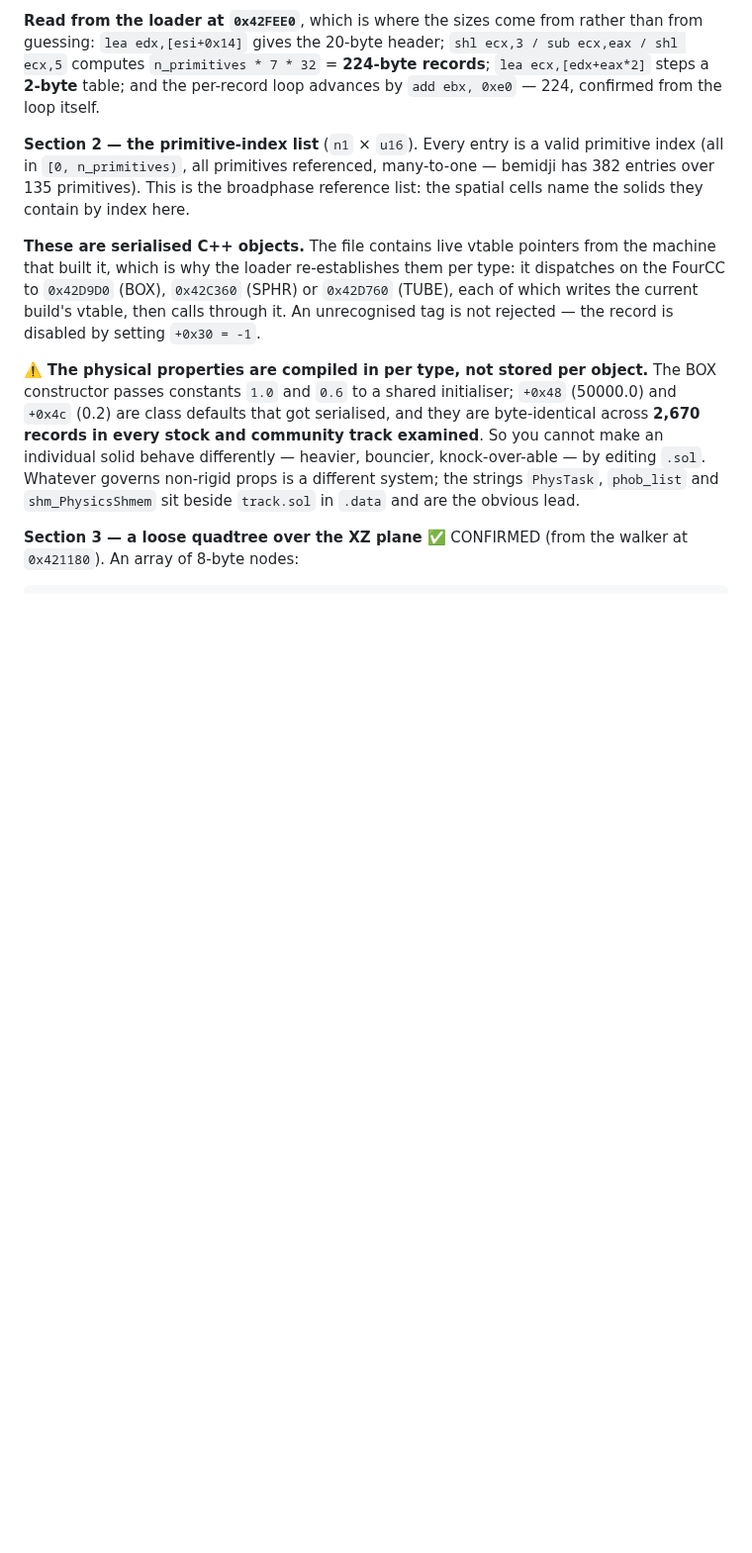
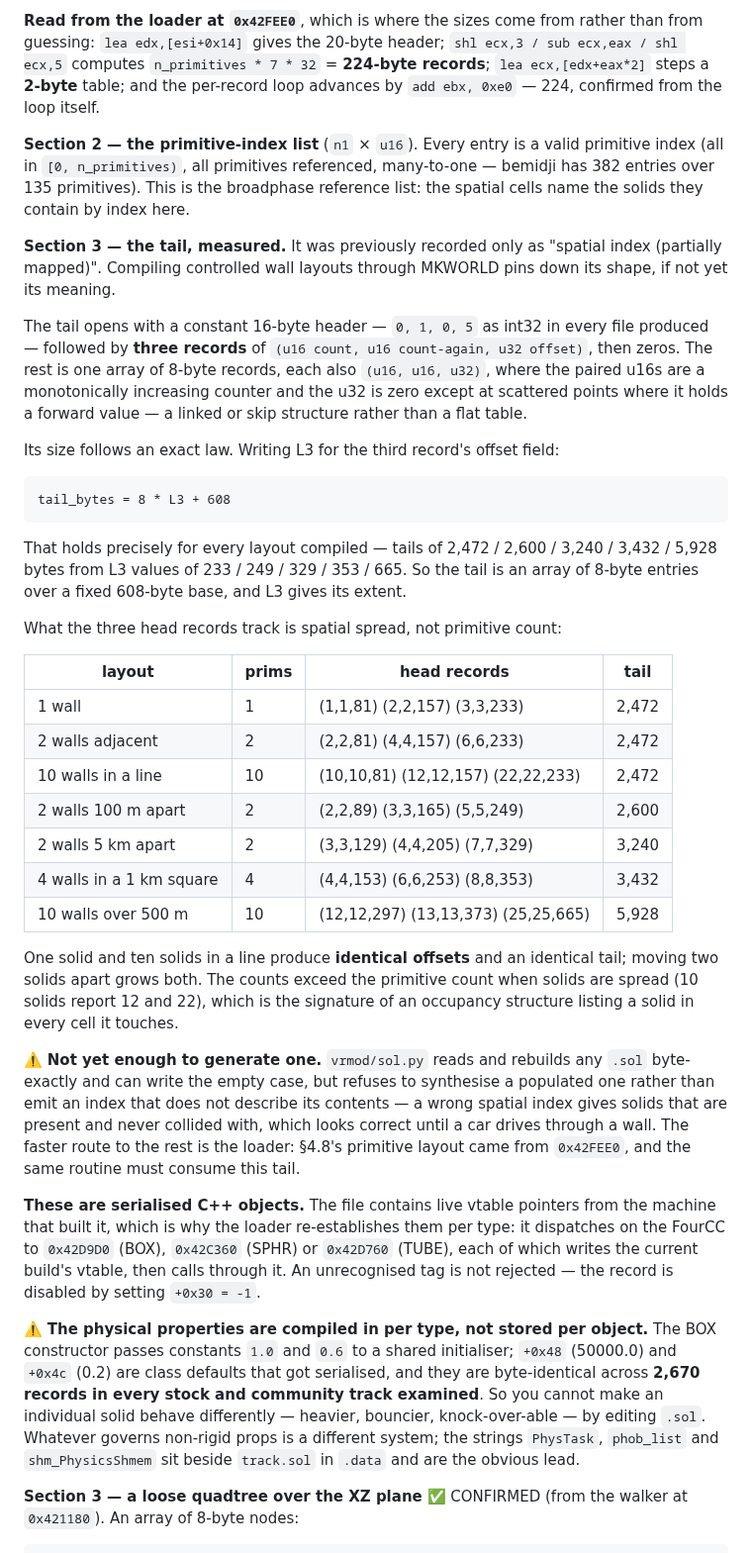
Before and after one commit to HerbFargus/viper-racing-modding, a Markdown page: docs/VIPER_RACING_FILE_FORMATS.md, the part around the change. Shown at 99% size. Rendered like a GitHub page; blank space fills up the shorter version.

Commit message:
docs: measure the .sol tail -- exact size law, and what its head records track
The tail was recorded only as "spatial index (partially mapped)". Compiling
controlled wall layouts through MKWORLD pins down its shape.

It opens with a constant 16-byte header (0, 1, 0, 5), then three records of
(u16 count, u16 count-again, u32 offset), then zeros; the rest is one array of
8-byte records whose paired u16s are a monotone counter and whose u32 is zero
except at scattered points holding a forward value -- a linked structure rather
than a flat table.

Its size follows an exact law: tail_bytes = 8 * L3 + 608, where L3 is the third
record's offset. That holds precisely for tails of 2,472 / 2,600 / 3,240 /
3,432 / 5,928 bytes from L3 values of 233 / 249 / 329 / 353 / 665.

The head records track spatial spread rather than primitive count. One solid and
ten solids in a line give identical offsets and an identical tail; two solids
moved apart grow both. Counts exceed the primitive count when solids are spread
-- ten solids report 12 and 22 -- which is the signature of an occupancy
structure listing a solid in every cell it touches.

Still not enough to generate one, and the module continues to refuse rather than
emit an index that does not describe its contents. Recorded the loader as the
faster route to the rest, since §4.8's primitive layout came from 0x42FEE0 and
the same routine must consume this tail.

Co-Authored-By: Claude Opus 5 <noreply@anthropic.com>

````diff
--- a/docs/VIPER_RACING_FILE_FORMATS.md
+++ b/docs/VIPER_RACING_FILE_FORMATS.md
@@ -926,6 +926,47 @@ per-record loop advances by `add ebx, 0xe0` — 224, confirmed from the loop its
 **Section 2 — the primitive-index list** (`n1` × `u16`). Every entry is a valid primitive index (all in
 `[0, n_primitives)`, all primitives referenced, many-to-one — bemidji has 382 entries over 135 primitives).
 This is the broadphase reference list: the spatial cells name the solids they contain by index here.
+
+**Section 3 — the tail, measured.** It was previously recorded only as "spatial index (partially
+mapped)". Compiling controlled wall layouts through MKWORLD pins down its shape, if not yet its meaning.
+
+The tail opens with a constant 16-byte header — `0, 1, 0, 5` as int32 in every file produced — followed by
+**three records** of `(u16 count, u16 count-again, u32 offset)`, then zeros. The rest is one array of
+8-byte records, each also `(u16, u16, u32)`, where the paired u16s are a monotonically increasing counter
+and the u32 is zero except at scattered points where it holds a forward value — a linked or skip structure
+rather than a flat table.
+
+Its size follows an exact law. Writing L3 for the third record's offset field:
+
+```
+tail_bytes = 8 * L3 + 608
+```
+
+That holds precisely for every layout compiled — tails of 2,472 / 2,600 / 3,240 / 3,432 / 5,928 bytes from
+L3 values of 233 / 249 / 329 / 353 / 665. So the tail is an array of 8-byte entries over a fixed 608-byte
+base, and L3 gives its extent.
+
+What the three head records track is spatial spread, not primitive count:
+
+| layout | prims | head records | tail |
+|---|---|---|---|
+| 1 wall | 1 | (1,1,81) (2,2,157) (3,3,233) | 2,472 |
+| 2 walls adjacent | 2 | (2,2,81) (4,4,157) (6,6,233) | 2,472 |
+| 10 walls in a line | 10 | (10,10,81) (12,12,157) (22,22,233) | 2,472 |
+| 2 walls 100 m apart | 2 | (2,2,89) (3,3,165) (5,5,249) | 2,600 |
+| 2 walls 5 km apart | 2 | (3,3,129) (4,4,205) (7,7,329) | 3,240 |
+| 4 walls in a 1 km square | 4 | (4,4,153) (6,6,253) (8,8,353) | 3,432 |
+| 10 walls over 500 m | 10 | (12,12,297) (13,13,373) (25,25,665) | 5,928 |
+
+One solid and ten solids in a line produce **identical offsets** and an identical tail; moving two solids
+apart grows both. The counts exceed the primitive count when solids are spread (10 solids report 12 and
+22), which is the signature of an occupancy structure listing a solid in every cell it touches.
+
+⚠️ **Not yet enough to generate one.** `vrmod/sol.py` reads and rebuilds any `.sol` byte-exactly and can
+write the empty case, but refuses to synthesise a populated one rather than emit an index that does not
+describe its contents — a wrong spatial index gives solids that are present and never collided with, which
+looks correct until a car drives through a wall. The faster route to the rest is the loader: §4.8's
+primitive layout came from `0x42FEE0`, and the same routine must consume this tail.
 
 **These are serialised C++ objects.** The file contains live vtable pointers from the machine that built it,
 which is why the loader re-establishes them per type: it dispatches on the FourCC to `0x42D9D0` (BOX),
````
